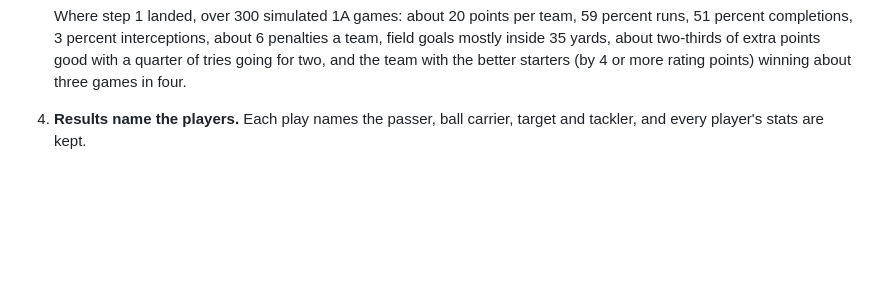
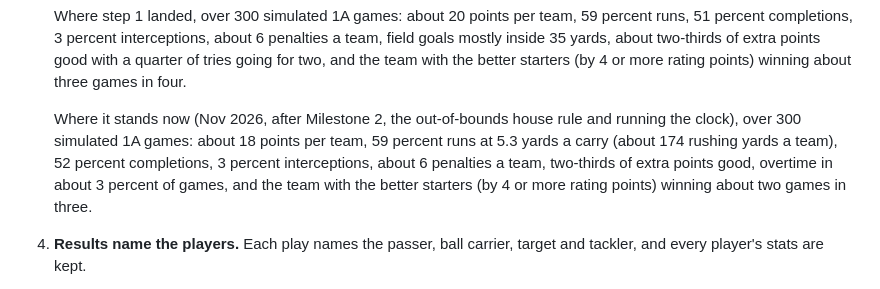
Before and after one commit to christopherabel3000-creator/Friday-to-Sunday, a Markdown page: DESIGN.md, the part around the change. Rendered like a GitHub page; blank space fills up the shorter version.

```diff
--- a/DESIGN.md
+++ b/DESIGN.md
@@ -200,6 +200,8 @@ Gridiron Duel rolls each snap from one edge number: the play-call matchup plus p
    How it's built: Gridiron Duel's numbers describe players rated about 75 (the pros), so each level-of-play adjustment scales from 75. A kicker's range is about 25 yards plus 0.44 per point of leg (a 35 leg reaches about 40 yards, a 90 about 64), and accuracy sets how often a kick inside that range is good.
 
    Where step 1 landed, over 300 simulated 1A games: about 20 points per team, 59 percent runs, 51 percent completions, 3 percent interceptions, about 6 penalties a team, field goals mostly inside 35 yards, about two-thirds of extra points good with a quarter of tries going for two, and the team with the better starters (by 4 or more rating points) winning about three games in four.
+
+   Where it stands now (Nov 2026, after Milestone 2, the out-of-bounds house rule and running the clock), over 300 simulated 1A games: about 18 points per team, 59 percent runs at 5.3 yards a carry (about 174 rushing yards a team), 52 percent completions, 3 percent interceptions, about 6 penalties a team, two-thirds of extra points good, overtime in about 3 percent of games, and the team with the better starters (by 4 or more rating points) winning about two games in three.
 4. **Results name the players.** Each play names the passer, ball carrier, target and tackler, and every player's stats are kept.
 5. **Each team has its own coach.** Gridiron Duel's difficulty settings (scouting, adapting, audibles, disguises, how sharply it calls plays, and execution) become each coach's ratings, set per team instead of once per game.
 6. **Rules follow the level, exactly.** Every rule that differs by level, from quarter length and clock stoppages to kickoffs, tries, penalties and overtime, follows that level's real rules (see Rules by level and Overtime by level).
```
Also changed, not shown: README.md (+1 -0 lines).
